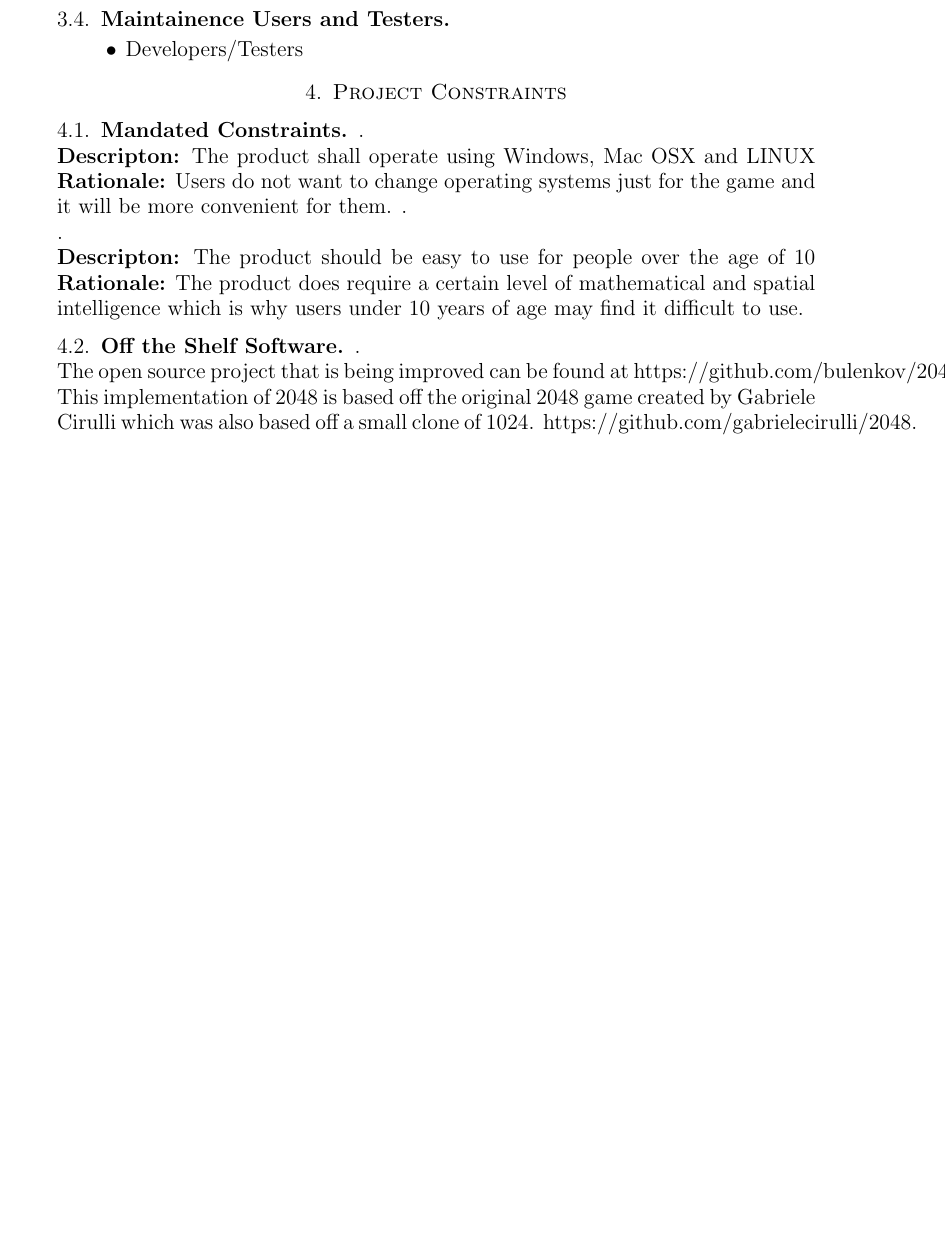
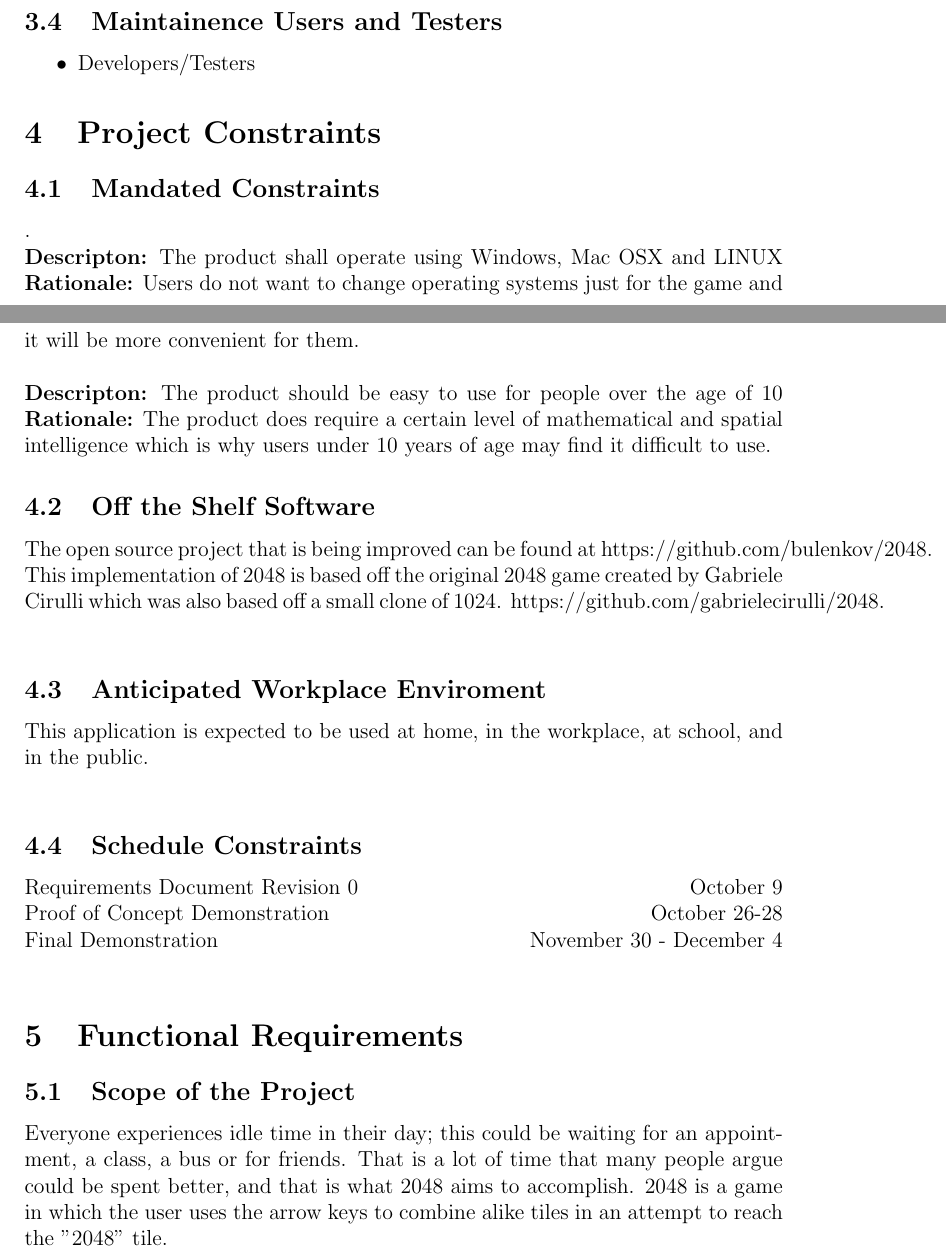
Before and after one commit to arulths/2048_redesign, a LaTeX document (Req Doc revsion 0.tex): part of page 4 of 4 before the commit and two parts of pages 4 and 5 of 5 after it, the two joined at a grey line, cut so that both start at the same text, the shorter picture padded with empty space. Compiled offline with pdfLaTeX.

Commit message:
Create Functional Requirements

```diff
--- a/Req Doc revsion 0.tex
+++ b/Req Doc revsion 0.tex
@@ -1,5 +1,5 @@
 
-\documentclass[12pt]{amsart}
+\documentclass[12pt]{article}
 \usepackage{geometry} % see geometry.pdf on how to lay out the page. There's lots.
 \geometry{a4paper} % or letter or a5paper or ... etc
 % \geometry{landscape} % rotated page geometry
@@ -65,19 +65,28 @@ Any person with any computer running the Java Runtime Environment can use our ga
 \end{itemize}
 
 \section{Project Constraints}
-\subsection{Mandated Constraints}
-.\newline
+\subsection{Mandated Constraints}.\newline
 \textbf{Descripton:} The product shall operate using Windows, Mac OSX and LINUX
 \textbf{Rationale:} Users do not want to change operating systems just for the game and it will be more convenient for them.
-.\newline
-.\newline
+\newline
+\newline
 \textbf{Descripton:} The product should be easy to use for people over the age of 10
 \textbf{Rationale:} The product does require a certain level of mathematical and spatial intelligence which is why users under 10 years of age may find it difficult to use.
 
 \subsection{Off the Shelf Software}
-.\newline
 The open source project that is being improved can be found at https://github.com/bulenkov/2048.
-This implementation of 2048 is based off the original 2048 game created by Gabriele Cirulli which was also based off a small clone of 1024. https://github.com/gabrielecirulli/2048.
+This implementation of 2048 is based off the original 2048 game created by Gabriele Cirulli which was also based off a small clone of 1024. https://github.com/gabrielecirulli/2048.\newline
 
+\subsection{Anticipated Workplace Enviroment}
+This application is expected to be used at home, in the workplace, at school, and in the public.\newline
+
+\subsection{Schedule Constraints}
+Requirements Document Revision 0	\hfill	October 9 \newline
+Proof of Concept Demonstration \hfill		October 26-28 \newline
+Final Demonstration \hfill				November 30 - December 4 \newline
+
+\section{Functional Requirements}
+\subsection{Scope of the Project}
+Everyone experiences idle time in their day; this could be waiting for an appointment, a class, a bus or for friends. That is a lot of time that many people argue could be spent better, and that is what 2048 aims to accomplish. 2048 is a game in which the user uses the arrow keys to combine alike tiles in an attempt to reach the "2048" tile.
 
 \end{document}
```
Also changed, not shown: Req Doc revsion 0.tex (2 more changed lines).
